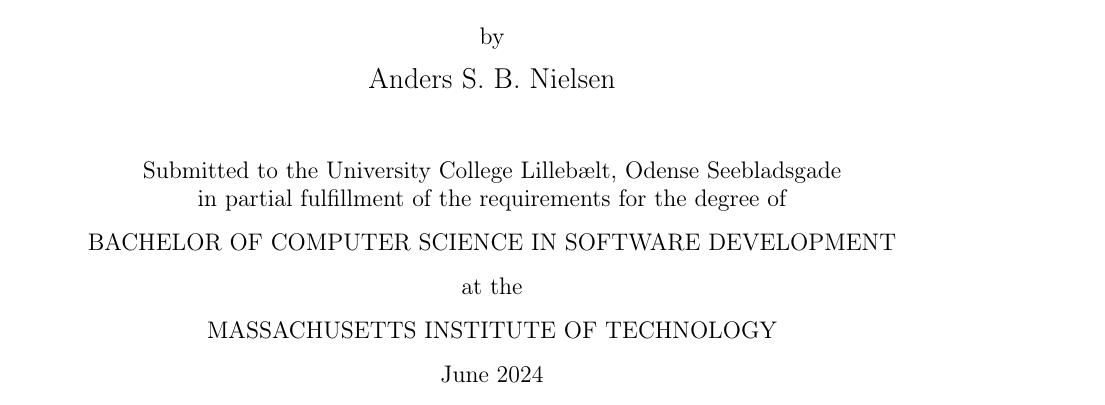
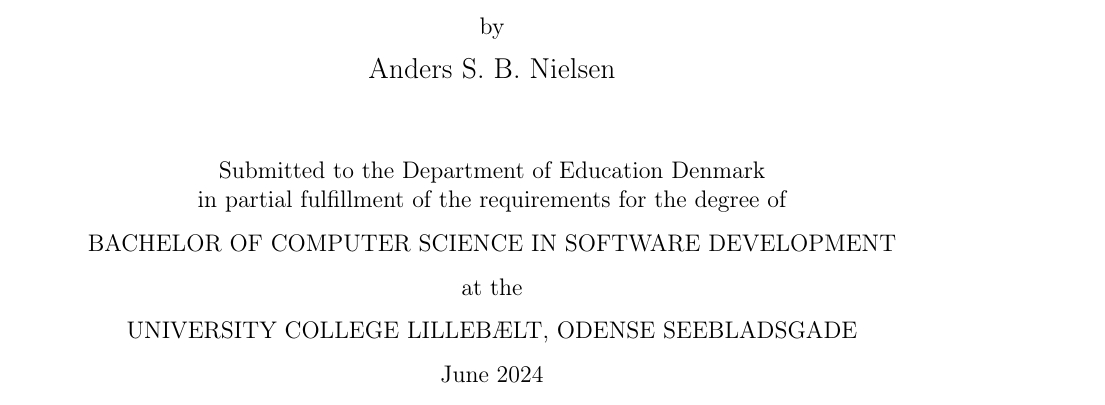
Before and after one commit to AndersBjerregaard/BetterBoard-BA, a LaTeX thesis (thesis/MIT-Thesis.tex): part of page 1 of 20, cut so that both start at the same text. Compiled offline with pdfLaTeX.

Commit message:
changed information on thesis to accomodate me

```diff
--- a/thesis/MIT-Thesis.tex
+++ b/thesis/MIT-Thesis.tex
@@ -164,7 +164,9 @@
 % For two degrees from one department, leave the department argument blank for the second degree {}.
 % \Degree{Bachelor of Science in Physics}{Department of Physics}
 % \Degree{Master of Science in Physics}{}
-\Degree{Bachelor of Computer Science in Software Development}{University College Lillebælt, Odense Seebladsgade}
+\Degree{Bachelor of Computer Science in Software Development}{Department of Education Denmark}
+
+\Institution{University College Lillebælt, Odense Seebladsgade}
 
 % If there is more than one supervisor, use the \Supervisor command for each.
 \Supervisor{Kenneth Jepsen Clausen}{Assistant Professor of Marketing, Digital Development and Design}
```
Also changed, not shown: thesis/MIT-Thesis.pdf, thesis/MIT-Thesis.tex (4 more changed lines).
